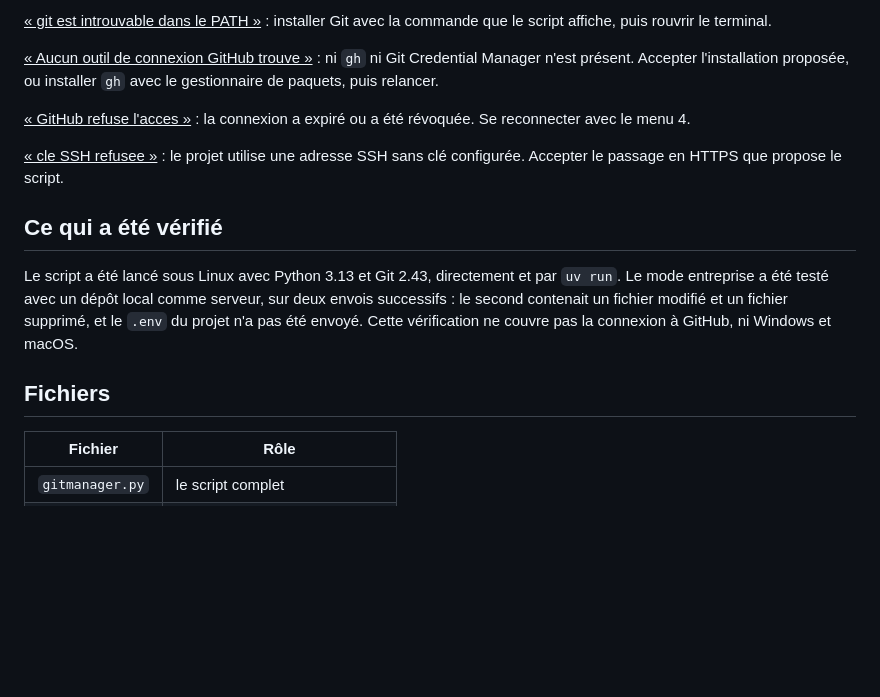
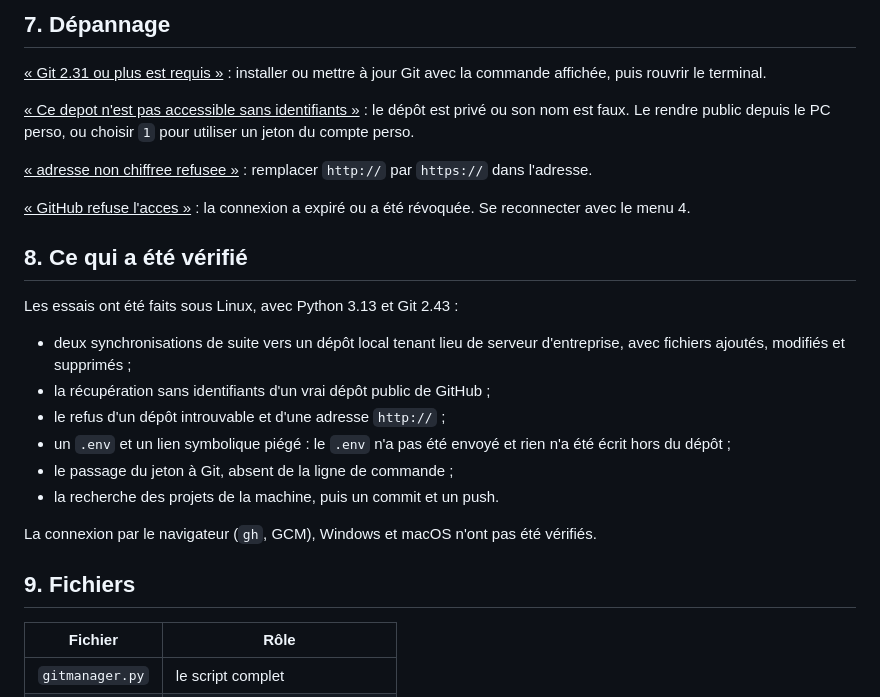
Before and after one commit to SalehKamil/gitmanager, a Markdown page: README.md, the part around one of its changes. Rendered like a GitHub page; blank space fills up the shorter version.

```diff
--- a/README.md
+++ b/README.md
@@ -121,26 +171,36 @@ suivant parmi les fichiers présents seulement dans la destination. Ajouter un
 
-<ins>« git est introuvable dans le PATH »</ins> : installer Git avec la commande
-que le script affiche, puis rouvrir le terminal.
+## 7. Dépannage
 
-<ins>« Aucun outil de connexion GitHub trouve »</ins> : ni `gh` ni Git
-Credential Manager n'est présent. Accepter l'installation proposée, ou
-installer `gh` avec le gestionnaire de paquets, puis relancer.
+<ins>« Git 2.31 ou plus est requis »</ins> : installer ou mettre à jour Git
+avec la commande affichée, puis rouvrir le terminal.
+
+<ins>« Ce depot n'est pas accessible sans identifiants »</ins> : le dépôt
+est privé ou son nom est faux. Le rendre public depuis le PC perso, ou
+choisir `1` pour utiliser un jeton du compte perso.
+
+<ins>« adresse non chiffree refusee »</ins> : remplacer `http://` par
+`https://` dans l'adresse.
 
 <ins>« GitHub refuse l'acces »</ins> : la connexion a expiré ou a été
 révoquée. Se reconnecter avec le menu 4.
 
-<ins>« cle SSH refusee »</ins> : le projet utilise une adresse SSH sans clé
-configurée. Accepter le passage en HTTPS que propose le script.
+## 8. Ce qui a été vérifié
 
-## Ce qui a été vérifié
+Les essais ont été faits sous Linux, avec Python 3.13 et Git 2.43 :
 
-Le script a été lancé sous Linux avec Python 3.13 et Git 2.43, directement et
-par `uv run`. Le mode entreprise a été testé avec un dépôt local comme
-serveur, sur deux envois successifs : le second contenait un fichier modifié
-et un fichier supprimé, et le `.env` du projet n'a pas été envoyé. Cette
-vérification ne couvre pas la connexion à GitHub, ni Windows et macOS.
+- deux synchronisations de suite vers un dépôt local tenant lieu de serveur
+  d'entreprise, avec fichiers ajoutés, modifiés et supprimés ;
+- la récupération sans identifiants d'un vrai dépôt public de GitHub ;
+- le refus d'un dépôt introuvable et d'une adresse `http://` ;
+- un `.env` et un lien symbolique piégé : le `.env` n'a pas été envoyé et
+  rien n'a été écrit hors du dépôt ;
+- le passage du jeton à Git, absent de la ligne de commande ;
+- la recherche des projets de la machine, puis un commit et un push.
 
-## Fichiers
+La connexion par le navigateur (`gh`, GCM), Windows et macOS n'ont pas été
+vérifiés.
+
+## 9. Fichiers
 
 | Fichier | Rôle |
 |---|---|
```
Also changed, not shown: other parts of README.md (+105 -55 lines), docs/apercu.png, 1 other file.
